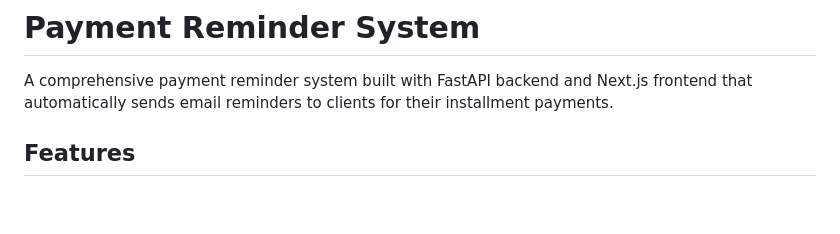
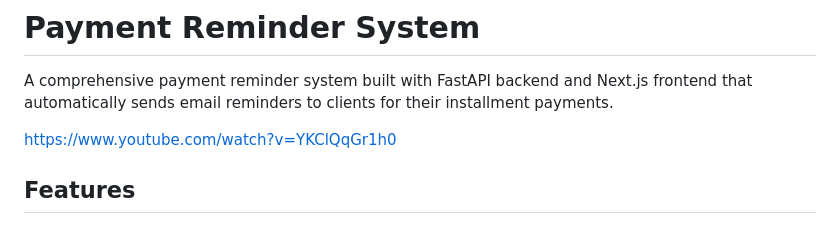
Before and after one commit to sebarouco/Payment-reminder, a Markdown page: README.md, the part around the change. Drawn GitHub-style; blank space fills up the shorter version.

Commit message:
Add demo video link to README
Added a link to a demo video of the Payment Reminder System.

```diff
--- a/README.md
+++ b/README.md
@@ -1,6 +1,8 @@
 # Payment Reminder System
 
 A comprehensive payment reminder system built with FastAPI backend and Next.js frontend that automatically sends email reminders to clients for their installment payments.
+
+https://www.youtube.com/watch?v=YKClQqGr1h0
 
 ## Features
 
```
